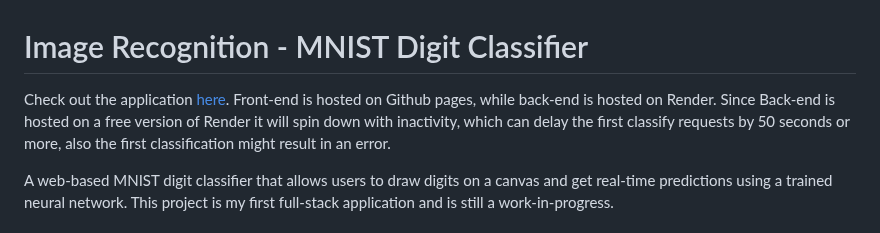
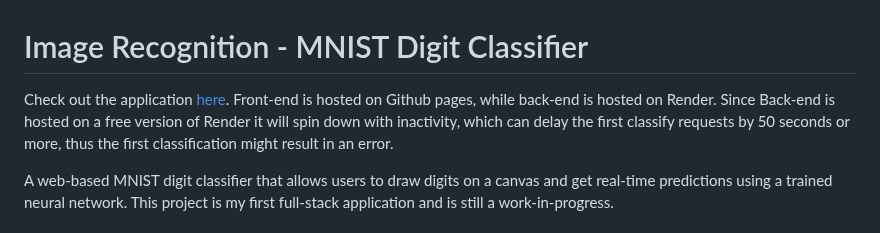
Before and after one commit to EspenLilleengen/Image_recognition, a Markdown page: README.md, the part around the change. Drawn GitHub-style.

```diff
--- a/README.md
+++ b/README.md
@@ -1,7 +1,7 @@
 # Image Recognition - MNIST Digit Classifier
 
 Check out the application [here](https://espenlilleengen.github.io/Image_recognition/).
-Front-end is hosted on Github pages, while back-end is hosted on Render. Since Back-end is hosted on a free version of Render it will spin down with inactivity, which can delay the first classify requests by 50 seconds or more, also the first classification might result in an error.
+Front-end is hosted on Github pages, while back-end is hosted on Render. Since Back-end is hosted on a free version of Render it will spin down with inactivity, which can delay the first classify requests by 50 seconds or more, thus the first classification might result in an error.
 
 A web-based MNIST digit classifier that allows users to draw digits on a canvas and get real-time predictions using a trained neural network. This project is my first full-stack application and is still a work-in-progress.
 
```
